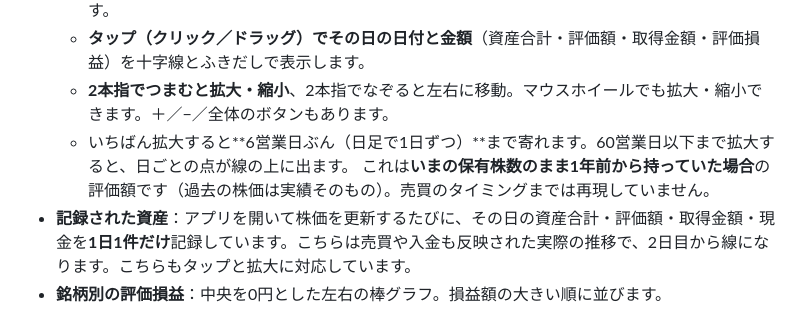
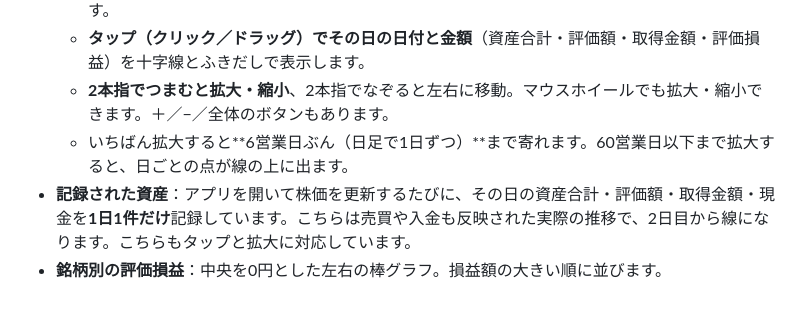
Before and after one commit to KURU77/jp-stock-portfolio, a Markdown page: README.md, the part around the change. Rendered like a GitHub page.

Commit message:
READMEに残っていた古い説明を消す
資産グラフは取得日を反映するのが既定になったので、「いまの保有株数のまま
1年前から持っていた場合」という説明の残りが矛盾していた。

Co-Authored-By: Claude Opus 5 <noreply@anthropic.com>

```diff
--- a/README.md
+++ b/README.md
@@ -47,7 +47,6 @@
   * **タップ（クリック／ドラッグ）でその日の日付と金額**（資産合計・評価額・取得金額・評価損益）を十字線とふきだしで表示します。
   * **2本指でつまむと拡大・縮小**、2本指でなぞると左右に移動。マウスホイールでも拡大・縮小できます。＋／−／全体のボタンもあります。
   * いちばん拡大すると**6営業日ぶん（日足で1日ずつ）**まで寄れます。60営業日以下まで拡大すると、日ごとの点が線の上に出ます。
-  これは<strong>いまの保有株数のまま1年前から持っていた場合</strong>の評価額です（過去の株価は実績そのもの）。売買のタイミングまでは再現していません。
 * **記録された資産**：アプリを開いて株価を更新するたびに、その日の資産合計・評価額・取得金額・現金を**1日1件だけ**記録しています。こちらは売買や入金も反映された実際の推移で、2日目から線になります。こちらもタップと拡大に対応しています。
 * **銘柄別の評価損益**：中央を0円とした左右の棒グラフ。損益額の大きい順に並びます。
 * **資産の内訳**：銘柄別（上位7件＋その他）と口座別（株＋現金）のドーナツグラフ。
```
